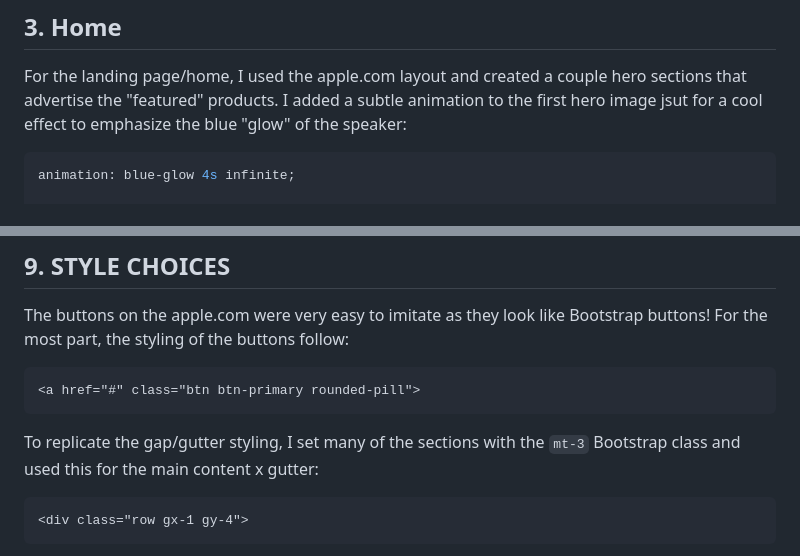
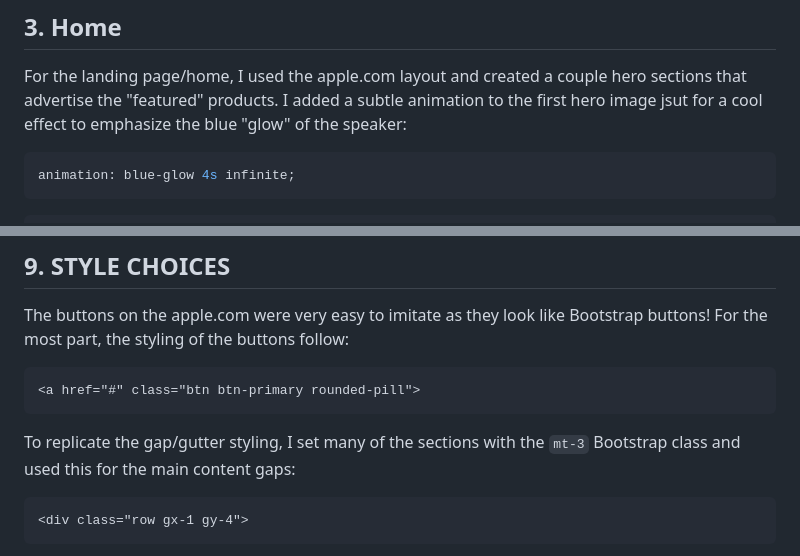
Before and after one commit to alivsey87/Strawberry, a Markdown page: README.md, 2 parts joined by grey strips. GitHub-like rendering.

Commit message:
formatting README

````diff
--- a/README.md
+++ b/README.md
@@ -57,7 +56,9 @@ For the landing page/home, I used the apple.com layout and created a couple hero
 
 ```css
 animation: blue-glow 4s infinite;
+```
 
+```css
 @keyframes blue-glow {
     0% {
         filter:brightness(1) contrast(1) saturate(1);
@@ -119,7 +120,7 @@ The buttons on the apple.com were very easy to imitate as they look like Bootstr
 <a href="#" class="btn btn-primary rounded-pill">
 ```
 
-To replicate the gap/gutter styling, I set many of the sections with the `mt-3` Bootstrap class and used this for the main content x gutter:
+To replicate the gap/gutter styling, I set many of the sections with the `mt-3` Bootstrap class and used this for the main content gaps:
 
 ```html
 <div class="row gx-1 gy-4">
````
Also changed, not shown: other parts of README.md (+1 -2 lines).
